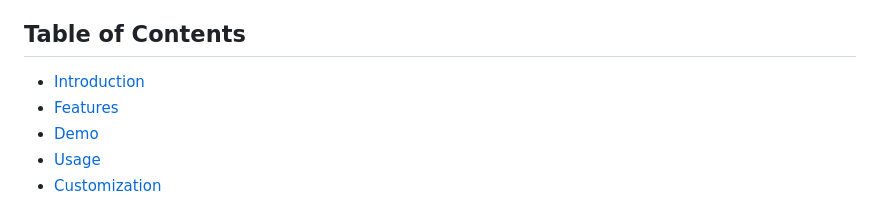
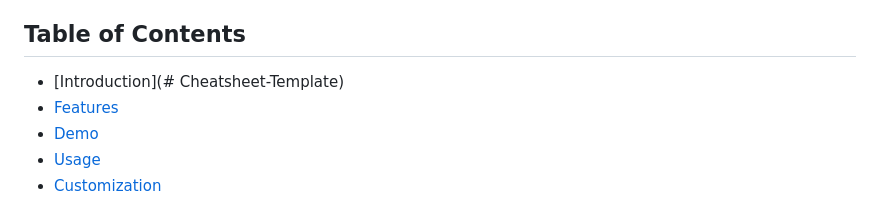
Before and after one commit to byomkesh03/Responsive-Blog-Template, a Markdown page: README.md, the part around the change. Rendered like a GitHub page.

```diff
--- a/README.md
+++ b/README.md
@@ -4,7 +4,7 @@
 This is a multipage responsive blog template built using pure HTML, CSS, and JavaScript. It includes a home page, an about page, a contact page, and individual blog pages. Each blog page features a proper heading, related image, blog author name, and upload date. Users can search for specific blogs using the search option. The vector credit for the website's graphics goes to Vecteezy.
 
 ## Table of Contents
-- [Introduction](#introduction)
+- [Introduction](# Cheatsheet-Template)
 - [Features](#features)
 - [Demo](#Demo)
 - [Usage](#usage)
```
